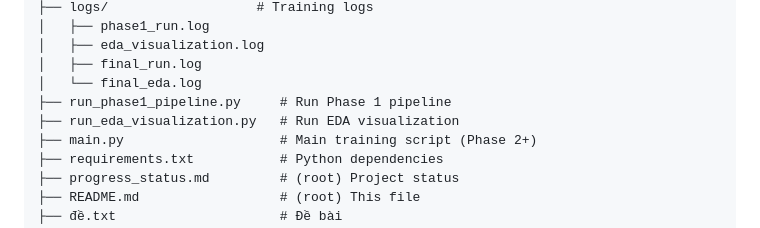
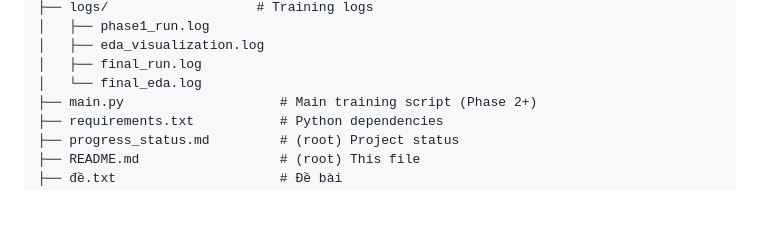
Before and after one commit to Sper-il/Lab1, a Markdown page: README.md, the part around the change. Drawn GitHub-style; blank space fills up the shorter version.

Commit message:
docs(readme): remove run_phase1_pipeline.py & run_eda_visualization.py from tree
These two scripts no longer exist in the repo (removed in cleanup commit). Only main.py remains at root for Phase 2+.

Co-authored-by: Cursor <cursoragent@cursor.com>

```diff
--- a/README.md
+++ b/README.md
@@ -96,8 +96,6 @@ e:\lab1/
 │   ├── eda_visualization.log
 │   ├── final_run.log
 │   └── final_eda.log
-├── run_phase1_pipeline.py     # Run Phase 1 pipeline
-├── run_eda_visualization.py   # Run EDA visualization
 ├── main.py                    # Main training script (Phase 2+)
 ├── requirements.txt           # Python dependencies
 ├── progress_status.md         # (root) Project status
```
